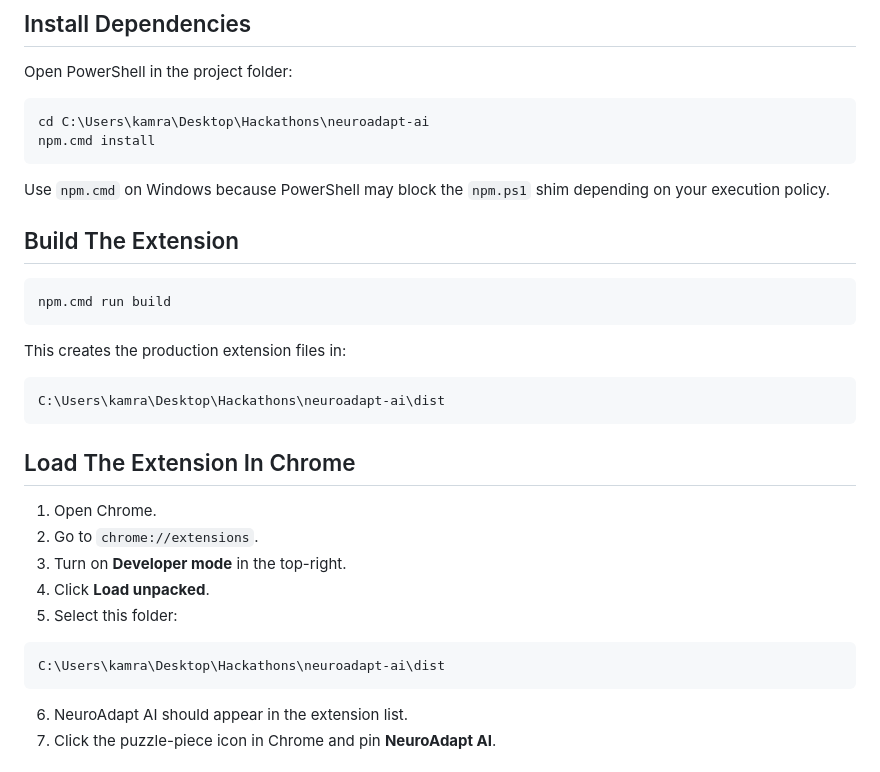
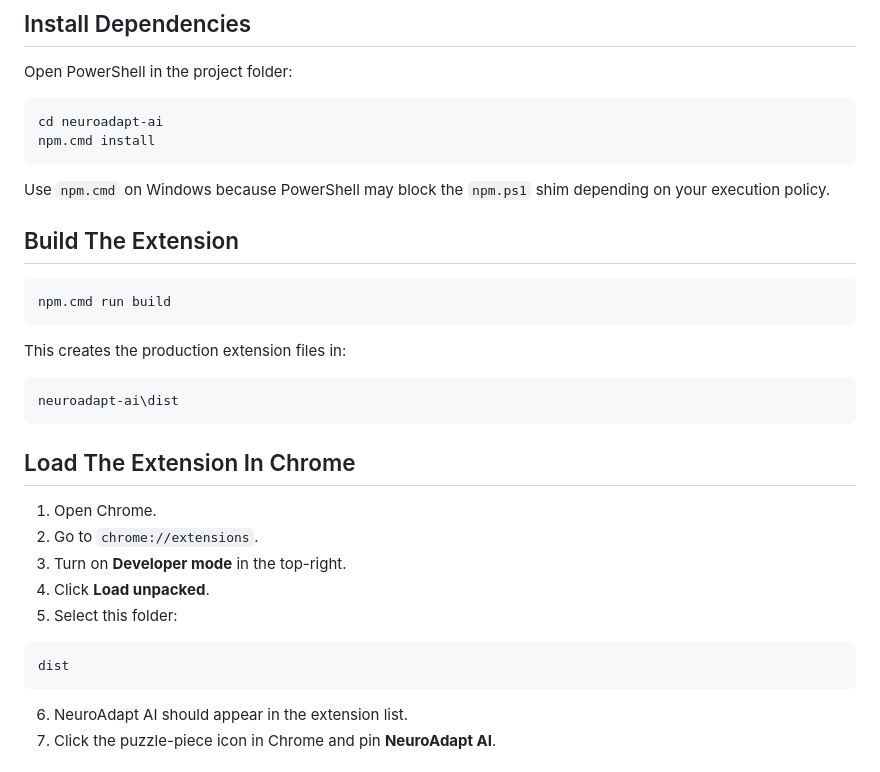
Before and after one commit to tusharsingh212/neuroadapt-ai, a Markdown page: README.md, the part around the change. Drawn GitHub-style.

Commit message:
Simplify file paths in README.md
Updated file paths in README for clarity and brevity.

````diff
--- a/README.md
+++ b/README.md
@@ -71,7 +71,7 @@ You can still run the extension without a Gemini key. In that case, NeuroAdapt f
 Open PowerShell in the project folder:
 
 ```powershell
-cd C:\Users\kamra\Desktop\Hackathons\neuroadapt-ai
+cd neuroadapt-ai
 npm.cmd install
 ```
 
@@ -86,7 +86,7 @@ npm.cmd run build
 This creates the production extension files in:
 
 ```text
-C:\Users\kamra\Desktop\Hackathons\neuroadapt-ai\dist
+neuroadapt-ai\dist
 ```
 
 ## Load The Extension In Chrome
@@ -98,7 +98,7 @@ C:\Users\kamra\Desktop\Hackathons\neuroadapt-ai\dist
 5. Select this folder:
 
 ```text
-C:\Users\kamra\Desktop\Hackathons\neuroadapt-ai\dist
+dist
 ```
 
 6. NeuroAdapt AI should appear in the extension list.
````
